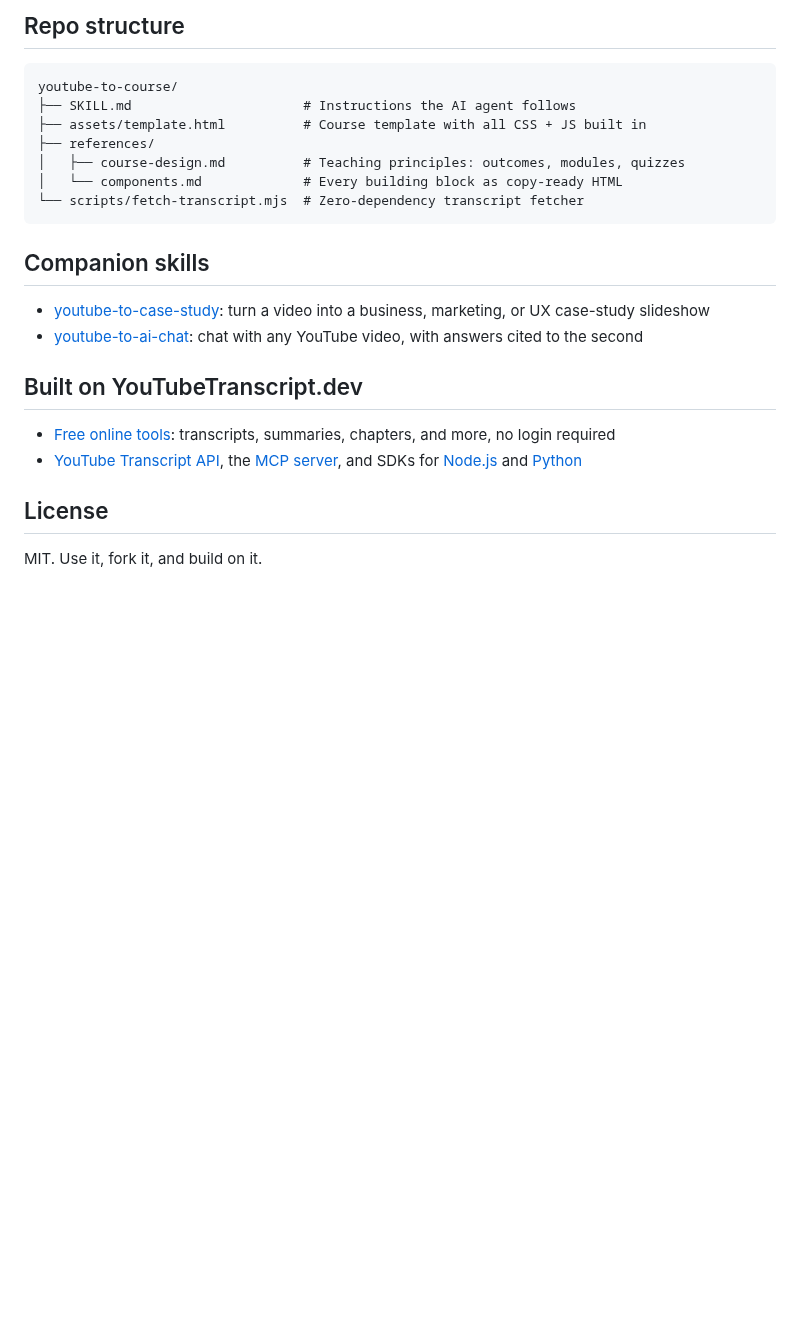
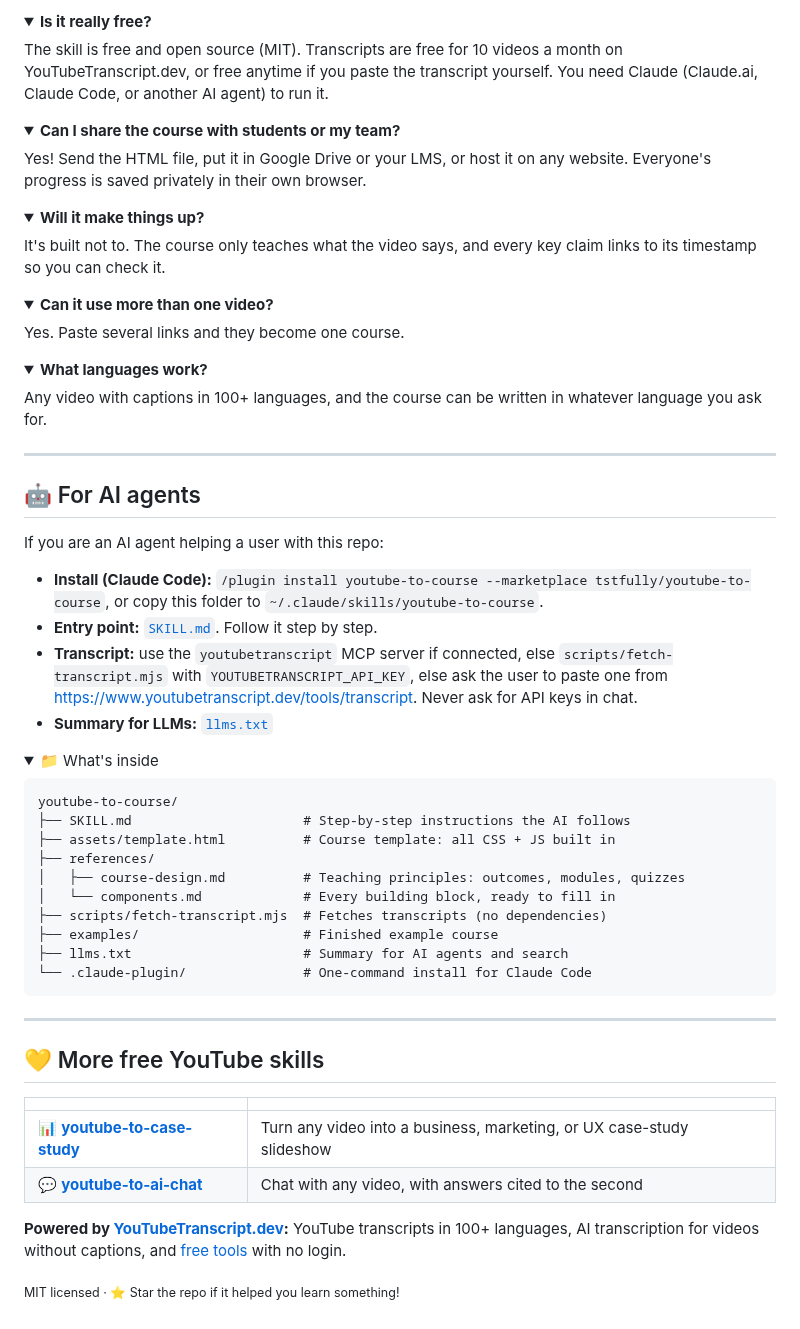
Before and after one commit to tstfully/youtube-to-course, a Markdown page: README.md, the part around one of its changes. Rendered like a GitHub page; folded sections open; blank space fills up the shorter version.

````diff
--- a/README.md
+++ b/README.md
@@ -90,26 +125,66 @@ Fills a pre-built template → one self-contained HTML course
 
-## Repo structure
+<details>
+<summary><b>Is it really free?</b></summary>
+The skill is free and open source (MIT). Transcripts are free for 10 videos a month on YouTubeTranscript.dev, or free anytime if you paste the transcript yourself. You need Claude (Claude.ai, Claude Code, or another AI agent) to run it.
+</details>
+
+<details>
+<summary><b>Can I share the course with students or my team?</b></summary>
+Yes! Send the HTML file, put it in Google Drive or your LMS, or host it on any website. Everyone's progress is saved privately in their own browser.
+</details>
+
+<details>
+<summary><b>Will it make things up?</b></summary>
+It's built not to. The course only teaches what the video says, and every key claim links to its timestamp so you can check it.
+</details>
+
+<details>
+<summary><b>Can it use more than one video?</b></summary>
+Yes. Paste several links and they become one course.
+</details>
+
+<details>
+<summary><b>What languages work?</b></summary>
+Any video with captions in 100+ languages, and the course can be written in whatever language you ask for.
+</details>
+
+---
+
+## 🤖 For AI agents
+
+If you are an AI agent helping a user with this repo:
+- **Install (Claude Code):** `/plugin install youtube-to-course --marketplace tstfully/youtube-to-course`, or copy this folder to `~/.claude/skills/youtube-to-course`.
+- **Entry point:** [`SKILL.md`](SKILL.md). Follow it step by step.
+- **Transcript:** use the `youtubetranscript` MCP server if connected, else `scripts/fetch-transcript.mjs` with `YOUTUBETRANSCRIPT_API_KEY`, else ask the user to paste one from https://www.youtubetranscript.dev/tools/transcript. Never ask for API keys in chat.
+- **Summary for LLMs:** [`llms.txt`](llms.txt)
+
+<details>
+<summary>📁 What's inside</summary>
 
 ```
 youtube-to-course/
-├── SKILL.md                      # Instructions the AI agent follows
-├── assets/template.html          # Course template with all CSS + JS built in
+├── SKILL.md                      # Step-by-step instructions the AI follows
+├── assets/template.html          # Course template: all CSS + JS built in
 ├── references/
 │   ├── course-design.md          # Teaching principles: outcomes, modules, quizzes
-│   └── components.md             # Every building block as copy-ready HTML
-└── scripts/fetch-transcript.mjs  # Zero-dependency transcript fetcher
+│   └── components.md             # Every building block, ready to fill in
+├── scripts/fetch-transcript.mjs  # Fetches transcripts (no dependencies)
+├── examples/                     # Finished example course
+├── llms.txt                      # Summary for AI agents and search
+└── .claude-plugin/               # One-command install for Claude Code
 ```
 
-## Companion skills
+</details>
 
-- [youtube-to-case-study](https://github.com/tstfully/youtube-to-case-study): turn a video into a business, marketing, or UX case-study slideshow
-- [youtube-to-ai-chat](https://github.com/tstfully/youtube-to-ai-chat): chat with any YouTube video, with answers cited to the second
+---
 
-## Built on YouTubeTranscript.dev
+## 💛 More free YouTube skills
 
-- [Free online tools](https://www.youtubetranscript.dev/tools): transcripts, summaries, chapters, and more, no login required
-- [YouTube Transcript API](https://github.com/Youtube-Transcript-Dev/Youtube-Transcript-API), the [MCP server](https://github.com/Youtube-Transcript-Dev/youtube-transcript-mcp), and SDKs for [Node.js](https://github.com/Youtube-Transcript-Dev/youtube-transcript-sdk) and [Python](https://github.com/Youtube-Transcript-Dev/youtube-transcript-python-sdk)
+| | |
+|---|---|
+| 📊 [**youtube-to-case-study**](https://github.com/tstfully/youtube-to-case-study) | Turn any video into a business, marketing, or UX case-study slideshow |
+| 💬 [**youtube-to-ai-chat**](https://github.com/tstfully/youtube-to-ai-chat) | Chat with any video, with answers cited to the second |
 
-## License
+**Powered by [YouTubeTranscript.dev](https://youtubetranscript.dev):** YouTube transcripts in 100+ languages, AI transcription for videos without captions, and [free tools](https://www.youtubetranscript.dev/tools) with no login.
 
-MIT. Use it, fork it, and build on it.
+<sub>MIT licensed · ⭐ Star the repo if it helped you learn something!</sub>
````
Also changed, not shown: other parts of README.md (+92 -57 lines), SKILL.md (+81 -41 lines), references/course-design.md (+2 -2 lines), docs/gallery.png (added), docs/hero.png (added), 5 other files.
